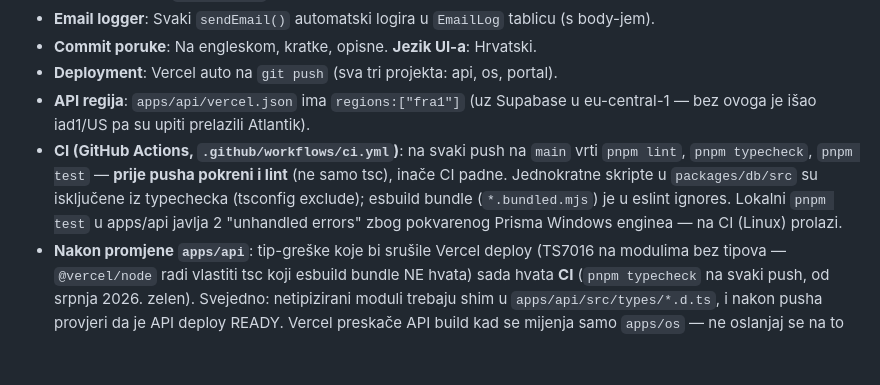
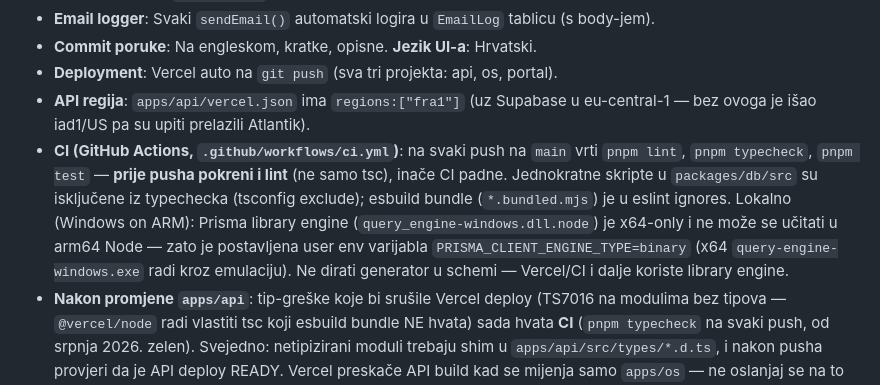
Before and after one commit to marcelmajsan-sys/Members-portal, a Markdown page: CLAUDE.md, the part around the change. Rendered like a GitHub page; blank space fills up the shorter version.

Commit message:
CLAUDE.md: local Prisma fix — ARM64 needs binary engine (x64 DLL cannot load in arm64 Node)
Co-Authored-By: Claude Fable 5 <noreply@anthropic.com>
Claude-Session: https://claude.ai/code/session_016hRMFN1jt2Cmer23W1F4CZ

```diff
--- a/CLAUDE.md
+++ b/CLAUDE.md
@@ -127,6 +127,6 @@ Ista infrastruktura (tablica `WebshopAnalysis`, kvota 2/god po članu, generičk
 - **Commit poruke**: Na engleskom, kratke, opisne. **Jezik UI-a**: Hrvatski.
 - **Deployment**: Vercel auto na `git push` (sva tri projekta: api, os, portal).
 - **API regija**: `apps/api/vercel.json` ima `regions:["fra1"]` (uz Supabase u eu-central-1 — bez ovoga je išao iad1/US pa su upiti prelazili Atlantik).
-- **CI (GitHub Actions, `.github/workflows/ci.yml`)**: na svaki push na `main` vrti `pnpm lint`, `pnpm typecheck`, `pnpm test` — **prije pusha pokreni i lint** (ne samo tsc), inače CI padne. Jednokratne skripte u `packages/db/src` su isključene iz typechecka (tsconfig exclude); esbuild bundle (`*.bundled.mjs`) je u eslint ignores. Lokalni `pnpm test` u apps/api javlja 2 "unhandled errors" zbog pokvarenog Prisma Windows enginea — na CI (Linux) prolazi.
+- **CI (GitHub Actions, `.github/workflows/ci.yml`)**: na svaki push na `main` vrti `pnpm lint`, `pnpm typecheck`, `pnpm test` — **prije pusha pokreni i lint** (ne samo tsc), inače CI padne. Jednokratne skripte u `packages/db/src` su isključene iz typechecka (tsconfig exclude); esbuild bundle (`*.bundled.mjs`) je u eslint ignores. Lokalno (Windows on ARM): Prisma library engine (`query_engine-windows.dll.node`) je x64-only i ne može se učitati u arm64 Node — zato je postavljena user env varijabla `PRISMA_CLIENT_ENGINE_TYPE=binary` (x64 `query-engine-windows.exe` radi kroz emulaciju). Ne dirati generator u schemi — Vercel/CI i dalje koriste library engine.
 - **Nakon promjene `apps/api`**: tip-greške koje bi srušile Vercel deploy (TS7016 na modulima bez tipova — `@vercel/node` radi vlastiti tsc koji esbuild bundle NE hvata) sada hvata **CI** (`pnpm typecheck` na svaki push, od srpnja 2026. zelen). Svejedno: netipizirani moduli trebaju shim u `apps/api/src/types/*.d.ts`, i nakon pusha provjeri da je API deploy READY. Vercel preskače API build kad se mijenja samo `apps/os` — ne oslanjaj se na to da je zadnji push deployan.
 - **Quotanje git putanja**: Dashboard putanje imaju zagrade — uvijek quotaj: `git add "apps/os/src/app/(dashboard)/..."`.
```
